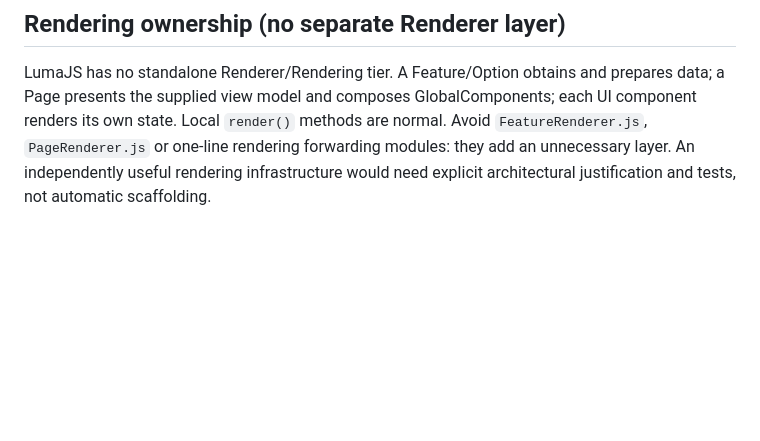
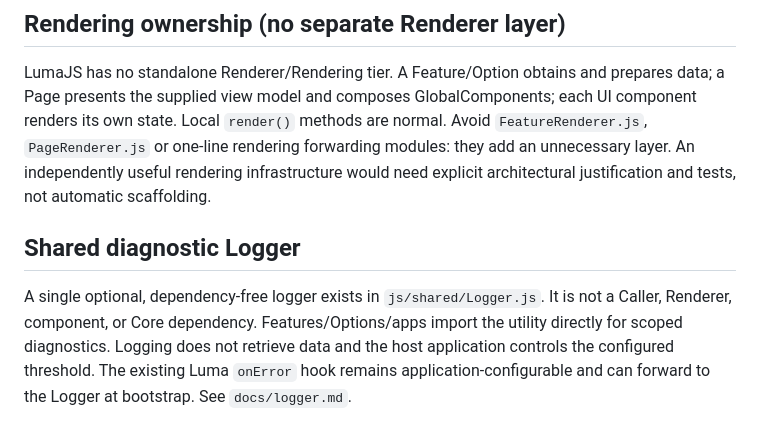
Before and after one commit to amiresp/LumaJS, a Markdown page: docs/architecture.md, the part around the change. Rendered like a GitHub page; blank space fills up the shorter version.

Commit message:
docs: synchronize shared Logger conventions

```diff
--- a/docs/architecture.md
+++ b/docs/architecture.md
@@ -79,3 +79,8 @@ Pages receive prepared view models and UI action callbacks from their owning Fea
 ## Rendering ownership (no separate Renderer layer)
 
 LumaJS has no standalone Renderer/Rendering tier. A Feature/Option obtains and prepares data; a Page presents the supplied view model and composes GlobalComponents; each UI component renders its own state. Local `render()` methods are normal. Avoid `FeatureRenderer.js`, `PageRenderer.js` or one-line rendering forwarding modules: they add an unnecessary layer. An independently useful rendering infrastructure would need explicit architectural justification and tests, not automatic scaffolding.
+
+
+## Shared diagnostic Logger
+
+A single optional, dependency-free logger exists in `js/shared/Logger.js`. It is not a Caller, Renderer, component, or Core dependency. Features/Options/apps import the utility directly for scoped diagnostics. Logging does not retrieve data and the host application controls the configured threshold. The existing Luma `onError` hook remains application-configurable and can forward to the Logger at bootstrap. See `docs/logger.md`.
```
